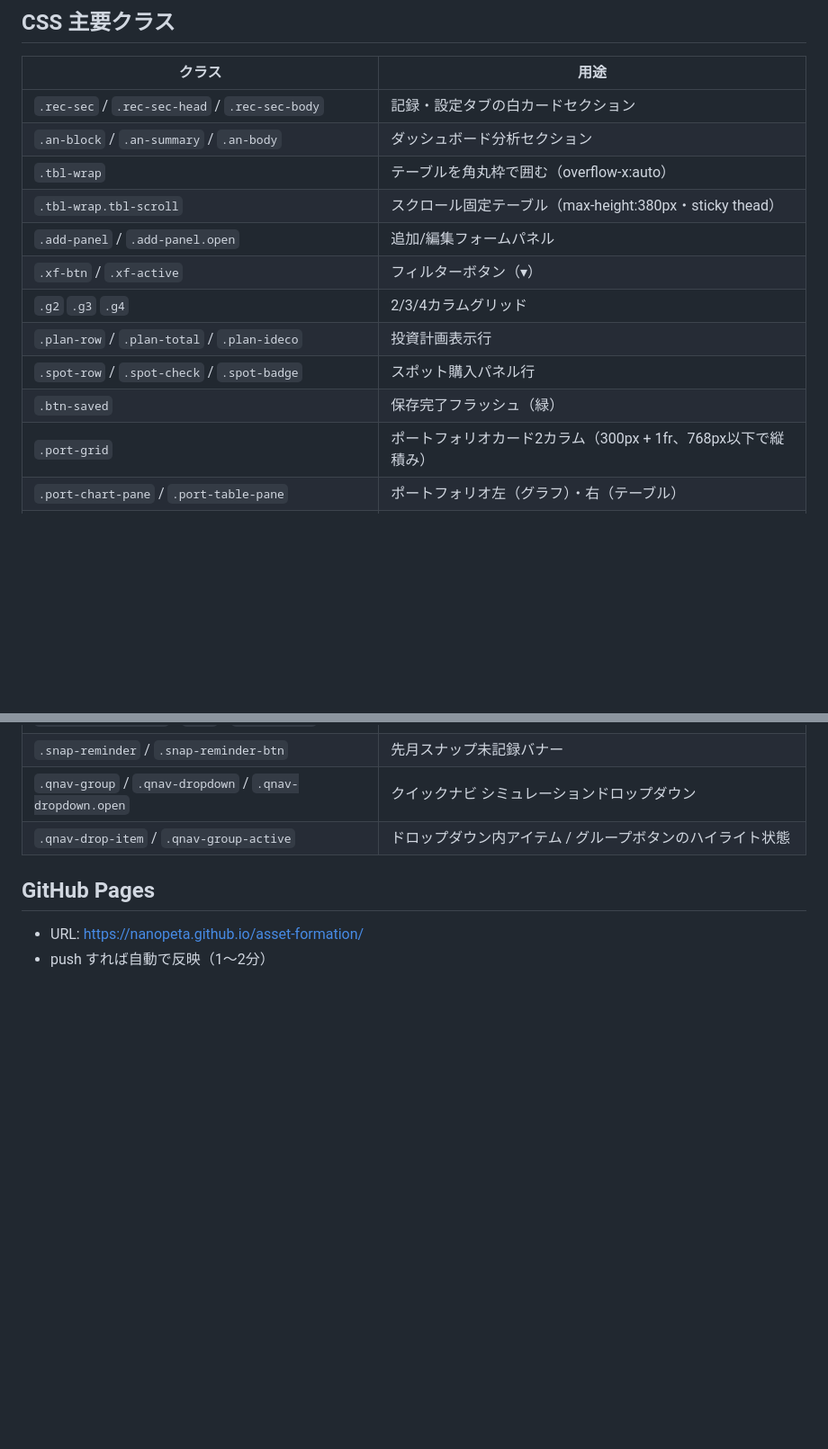
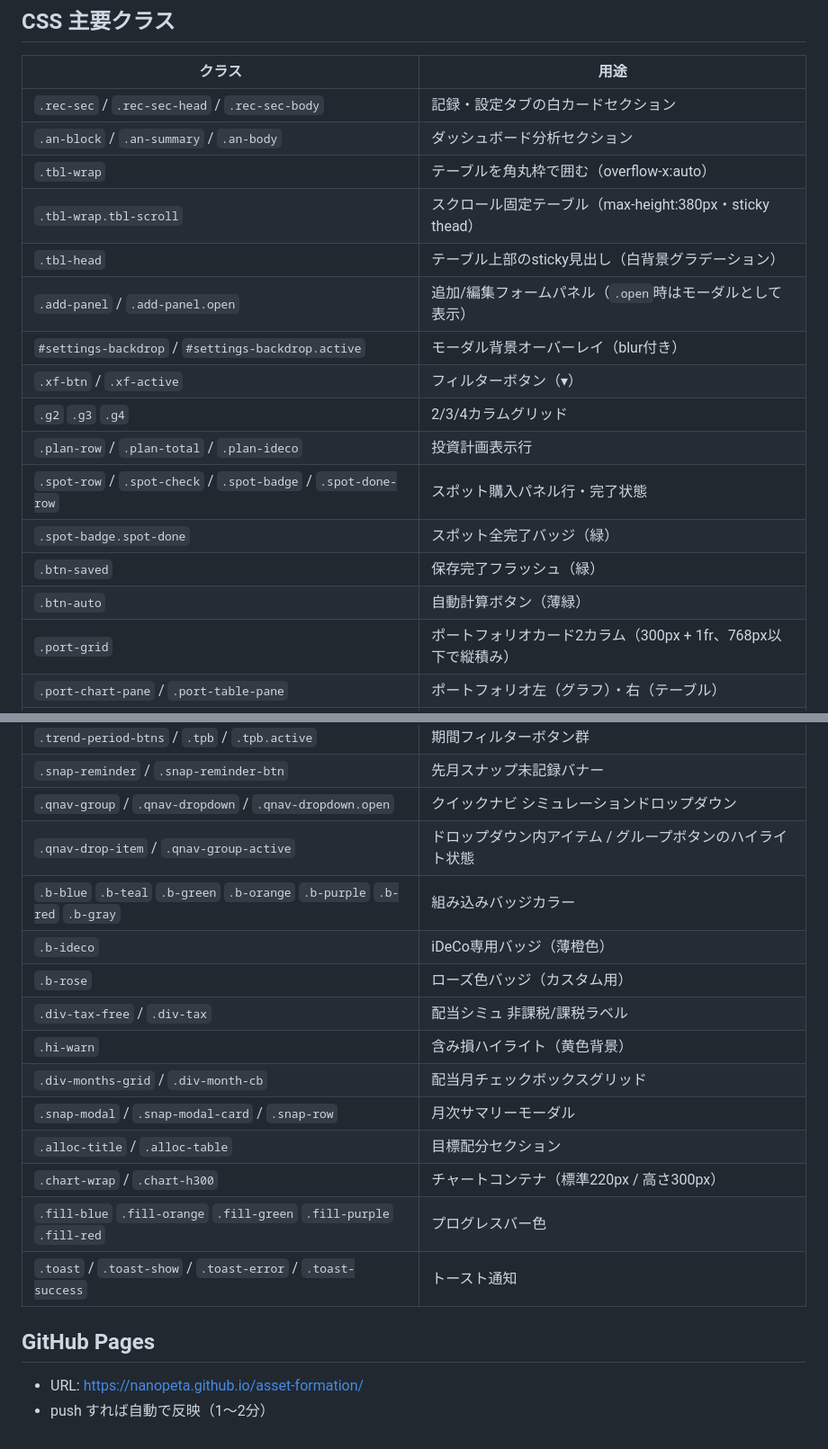
Before and after one commit to nanopeta/asset-formation, a Markdown page: CLAUDE.md, 2 parts joined by grey strips. Shown at 90% size. Drawn GitHub-style; blank space fills up the shorter version.

Commit message:
CLAUDE.md: CSSクラス一覧にバッジ・モーダル・チャート等のクラスを追記 (#66)
https://claude.ai/code/session_019Q2yrm7AuitkZzyTocG12T

Co-authored-by: Claude <noreply@anthropic.com>

```diff
--- a/CLAUDE.md
+++ b/CLAUDE.md
@@ -268,12 +268,16 @@ let trendPeriod = 0;         // 期間フィルター（0=全期間、3/6/12=直
 | `.an-block` / `.an-summary` / `.an-body` | ダッシュボード分析セクション |
 | `.tbl-wrap` | テーブルを角丸枠で囲む（overflow-x:auto） |
 | `.tbl-wrap.tbl-scroll` | スクロール固定テーブル（max-height:380px・sticky thead） |
-| `.add-panel` / `.add-panel.open` | 追加/編集フォームパネル |
+| `.tbl-head` | テーブル上部のsticky見出し（白背景グラデーション） |
+| `.add-panel` / `.add-panel.open` | 追加/編集フォームパネル（`.open`時はモーダルとして表示） |
+| `#settings-backdrop` / `#settings-backdrop.active` | モーダル背景オーバーレイ（blur付き） |
 | `.xf-btn` / `.xf-active` | フィルターボタン（▾） |
 | `.g2` `.g3` `.g4` | 2/3/4カラムグリッド |
 | `.plan-row` / `.plan-total` / `.plan-ideco` | 投資計画表示行 |
-| `.spot-row` / `.spot-check` / `.spot-badge` | スポット購入パネル行 |
+| `.spot-row` / `.spot-check` / `.spot-badge` / `.spot-done-row` | スポット購入パネル行・完了状態 |
+| `.spot-badge.spot-done` | スポット全完了バッジ（緑） |
 | `.btn-saved` | 保存完了フラッシュ（緑） |
+| `.btn-auto` | 自動計算ボタン（薄緑） |
 | `.port-grid` | ポートフォリオカード2カラム（300px + 1fr、768px以下で縦積み） |
 | `.port-chart-pane` / `.port-table-pane` | ポートフォリオ左（グラフ）・右（テーブル） |
 | `.breakdown-chart` | 口座別・種別ドーナツグラフ用コンテナ（height:150px） |
@@ -282,6 +286,17 @@ let trendPeriod = 0;         // 期間フィルター（0=全期間、3/6/12=直
 | `.snap-reminder` / `.snap-reminder-btn` | 先月スナップ未記録バナー |
 | `.qnav-group` / `.qnav-dropdown` / `.qnav-dropdown.open` | クイックナビ シミュレーションドロップダウン |
 | `.qnav-drop-item` / `.qnav-group-active` | ドロップダウン内アイテム / グループボタンのハイライト状態 |
+| `.b-blue` `.b-teal` `.b-green` `.b-orange` `.b-purple` `.b-red` `.b-gray` | 組み込みバッジカラー |
+| `.b-ideco` | iDeCo専用バッジ（薄橙色） |
+| `.b-rose` | ローズ色バッジ（カスタム用） |
+| `.div-tax-free` / `.div-tax` | 配当シミュ 非課税/課税ラベル |
+| `.hi-warn` | 含み損ハイライト（黄色背景） |
+| `.div-months-grid` / `.div-month-cb` | 配当月チェックボックスグリッド |
+| `.snap-modal` / `.snap-modal-card` / `.snap-row` | 月次サマリーモーダル |
+| `.alloc-title` / `.alloc-table` | 目標配分セクション |
+| `.chart-wrap` / `.chart-h300` | チャートコンテナ（標準220px / 高さ300px） |
+| `.fill-blue` `.fill-orange` `.fill-green` `.fill-purple` `.fill-red` | プログレスバー色 |
+| `.toast` / `.toast-show` / `.toast-error` / `.toast-success` | トースト通知 |
 
 ## GitHub Pages
 - URL: https://nanopeta.github.io/asset-formation/
```
